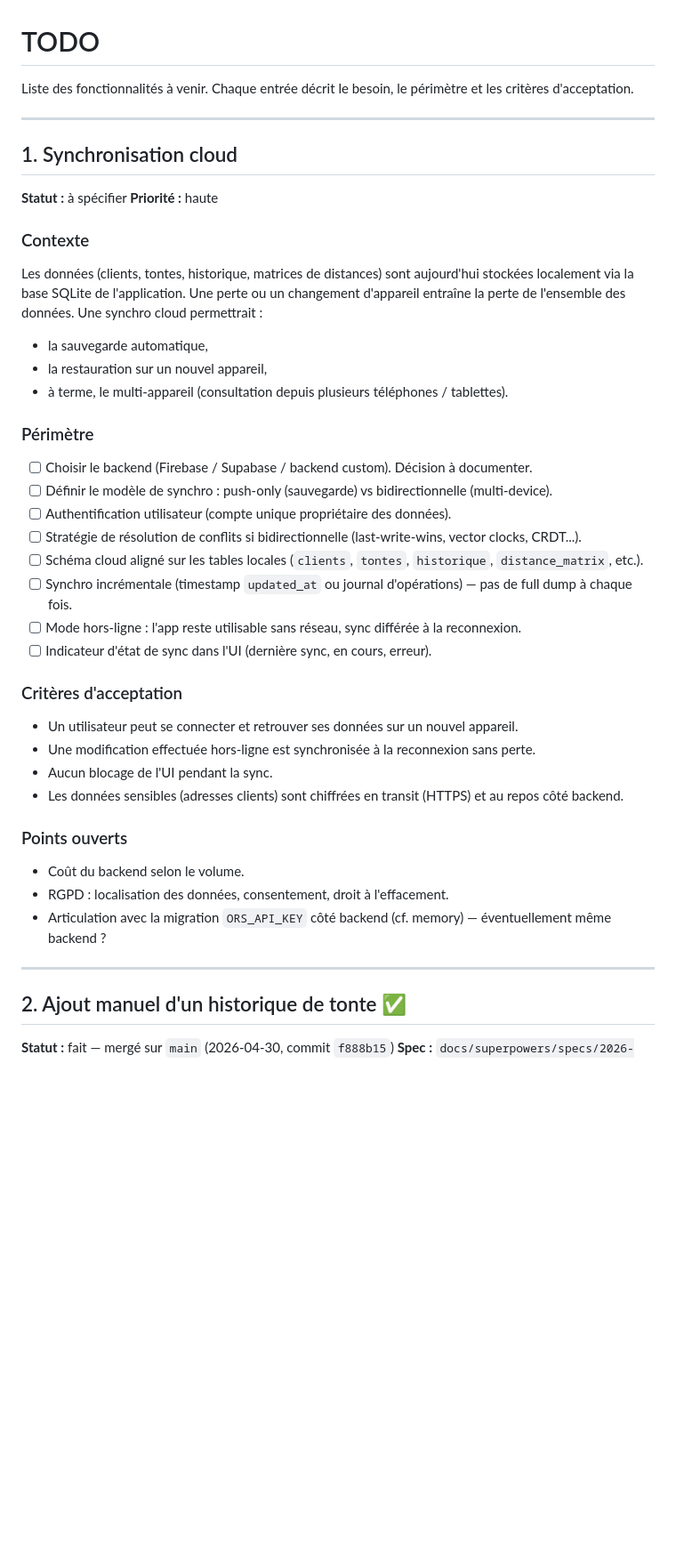
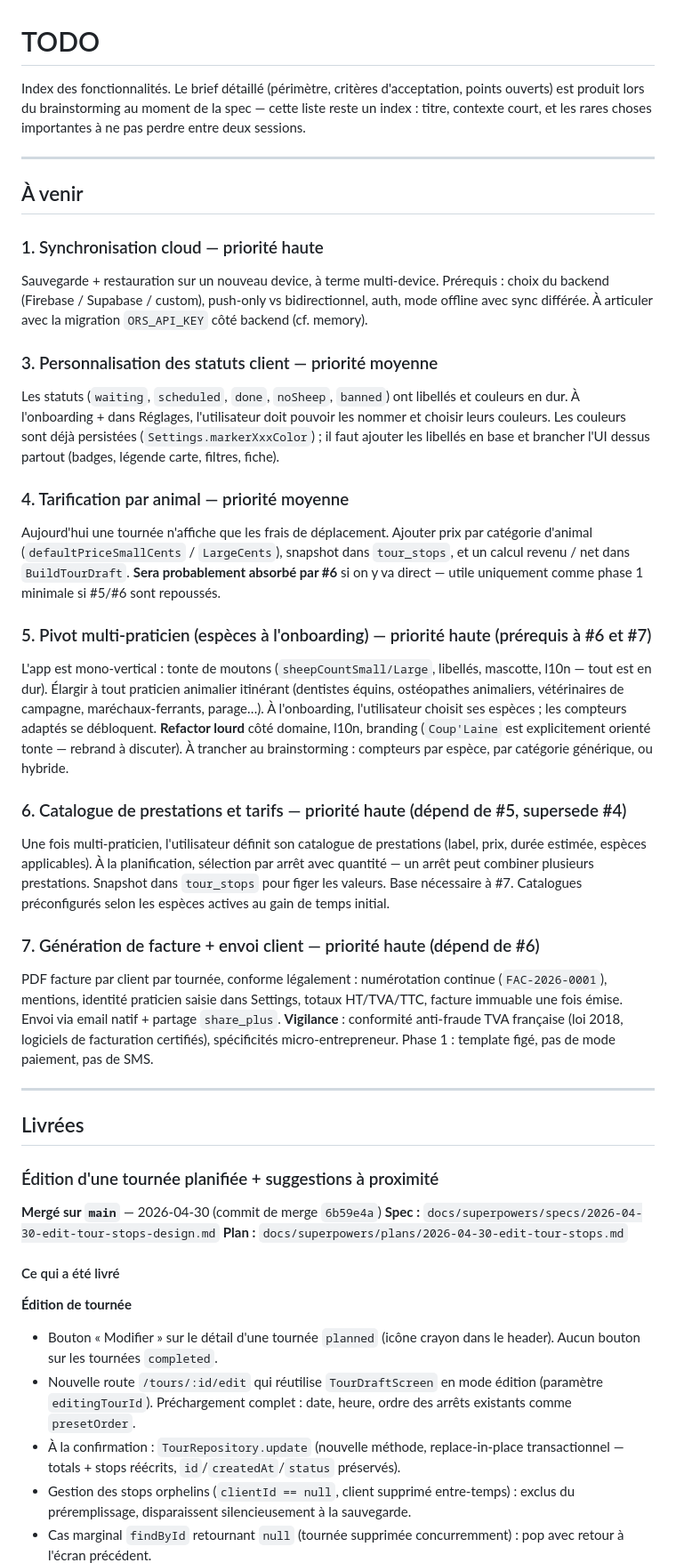
Before and after one commit to raphael-gauthier/coup-laine, a Markdown page: TODO.md, the part around one of its changes. Shown at 89% size. Drawn GitHub-style; blank space fills up the shorter version.

```diff
--- a/TODO.md
+++ b/TODO.md
@@ -1,43 +1,44 @@
 # TODO
 
-Liste des fonctionnalités à venir. Chaque entrée décrit le besoin, le périmètre et les critères d'acceptation.
+Index des fonctionnalités. Le brief détaillé (périmètre, critères d'acceptation, points ouverts) est produit lors du brainstorming au moment de la spec — cette liste reste un index : titre, contexte court, et les rares choses importantes à ne pas perdre entre deux sessions.
 
 ---
 
-## 1. Synchronisation cloud
+## À venir
 
-**Statut :** à spécifier
-**Priorité :** haute
+### 1. Synchronisation cloud — priorité haute
+Sauvegarde + restauration sur un nouveau device, à terme multi-device. Prérequis : choix du backend (Firebase / Supabase / custom), push-only vs bidirectionnel, auth, mode offline avec sync différée. À articuler avec la migration `ORS_API_KEY` côté backend (cf. memory).
 
-### Contexte
-Les données (clients, tontes, historique, matrices de distances) sont aujourd'hui stockées localement via la base SQLite de l'application. Une perte ou un changement d'appareil entraîne la perte de l'ensemble des données. Une synchro cloud permettrait :
-- la sauvegarde automatique,
-- la restauration sur un nouvel appareil,
-- à terme, le multi-appareil (consultation depuis plusieurs téléphones / tablettes).
+### 3. Personnalisation des statuts client — priorité moyenne
+Les statuts (`waiting`, `scheduled`, `done`, `noSheep`, `banned`) ont libellés et couleurs en dur. À l'onboarding + dans Réglages, l'utilisateur doit pouvoir les nommer et choisir leurs couleurs. Les couleurs sont déjà persistées (`Settings.markerXxxColor`) ; il faut ajouter les libellés en base et brancher l'UI dessus partout (badges, légende carte, filtres, fiche).
 
-### Périmètre
-- [ ] Choisir le backend (Firebase / Supabase / backend custom). Décision à documenter.
-- [ ] Définir le modèle de synchro : push-only (sauvegarde) vs bidirectionnelle (multi-device).
-- [ ] Authentification utilisateur (compte unique propriétaire des données).
-- [ ] Stratégie de résolution de conflits si bidirectionnelle (last-write-wins, vector clocks, CRDT...).
-- [ ] Schéma cloud aligné sur les tables locales (`clients`, `tontes`, `historique`, `distance_matrix`, etc.).
-- [ ] Synchro incrémentale (timestamp `updated_at` ou journal d'opérations) — pas de full dump à chaque fois.
-- [ ] Mode hors-ligne : l'app reste utilisable sans réseau, sync différée à la reconnexion.
-- [ ] Indicateur d'état de sync dans l'UI (dernière sync, en cours, erreur).
+### 4. Tarification par animal — priorité moyenne
+Aujourd'hui une tournée n'affiche que les frais de déplacement. Ajouter prix par catégorie d'animal (`defaultPriceSmallCents` / `LargeCents`), snapshot dans `tour_stops`, et un calcul revenu / net dans `BuildTourDraft`. **Sera probablement absorbé par #6** si on y va direct — utile uniquement comme phase 1 minimale si #5/#6 sont repoussés.
 
-### Critères d'acceptation
-- Un utilisateur peut se connecter et retrouver ses données sur un nouvel appareil.
-- Une modification effectuée hors-ligne est synchronisée à la reconnexion sans perte.
-- Aucun blocage de l'UI pendant la sync.
-- Les données sensibles (adresses clients) sont chiffrées en transit (HTTPS) et au repos côté backend.
+### 5. Pivot multi-praticien (espèces à l'onboarding) — priorité haute (prérequis à #6 et #7)
+L'app est mono-vertical : tonte de moutons (`sheepCountSmall/Large`, libellés, mascotte, l10n — tout est en dur). Élargir à tout praticien animalier itinérant (dentistes équins, ostéopathes animaliers, vétérinaires de campagne, maréchaux-ferrants, parage…). À l'onboarding, l'utilisateur choisit ses espèces ; les compteurs adaptés se débloquent. **Refactor lourd** côté domaine, l10n, branding (`Coup'Laine` est explicitement orienté tonte — rebrand à discuter). À trancher au brainstorming : compteurs par espèce, par catégorie générique, ou hybride.
 
-### Points ouverts
-- Coût du backend selon le volume.
-- RGPD : localisation des données, consentement, droit à l'effacement.
-- Articulation avec la migration `ORS_API_KEY` côté backend (cf. memory) — éventuellement même backend ?
+### 6. Catalogue de prestations et tarifs — priorité haute (dépend de #5, supersede #4)
+Une fois multi-praticien, l'utilisateur définit son catalogue de prestations (label, prix, durée estimée, espèces applicables). À la planification, sélection par arrêt avec quantité — un arrêt peut combiner plusieurs prestations. Snapshot dans `tour_stops` pour figer les valeurs. Base nécessaire à #7. Catalogues préconfigurés selon les espèces actives au gain de temps initial.
+
+### 7. Génération de facture + envoi client — priorité haute (dépend de #6)
+PDF facture par client par tournée, conforme légalement : numérotation continue (`FAC-2026-0001`), mentions, identité praticien saisie dans Settings, totaux HT/TVA/TTC, facture immuable une fois émise. Envoi via email natif + partage `share_plus`. **Vigilance** : conformité anti-fraude TVA française (loi 2018, logiciels de facturation certifiés), spécificités micro-entrepreneur. Phase 1 : template figé, pas de mode paiement, pas de SMS.
 
 ---
 
-## 2. Ajout manuel d'un historique de tonte ✅
+## Livrées
 
-**Statut :** fait — mergé sur `main` (2026-04-30, commit `f888b15`)
+### Édition d'une tournée planifiée + suggestions à proximité
+**Mergé sur `main`** — 2026-04-30 (commit de merge `6b59e4a`)
+**Spec :** `docs/superpowers/specs/2026-04-30-edit-tour-stops-design.md`
+**Plan :** `docs/superpowers/plans/2026-04-30-edit-tour-stops.md`
+
+#### Ce qui a été livré
+
+**Édition de tournée**
+- Bouton « Modifier » sur le détail d'une tournée `planned` (icône crayon dans le header). Aucun bouton sur les tournées `completed`.
+- Nouvelle route `/tours/:id/edit` qui réutilise `TourDraftScreen` en mode édition (paramètre `editingTourId`). Préchargement complet : date, heure, ordre des arrêts existants comme `presetOrder`.
+- À la confirmation : `TourRepository.update` (nouvelle méthode, replace-in-place transactionnel — totals + stops réécrits, `id`/`createdAt`/`status` préservés).
+- Gestion des stops orphelins (`clientId == null`, client supprimé entre-temps) : exclus du préremplissage, disparaissent silencieusement à la sauvegarde.
+- Cas marginal `findById` retournant `null` (tournée supprimée concurremment) : pop avec retour à l'écran précédent.
+
```
Also changed, not shown: other parts of TODO.md (+56 -87 lines).
